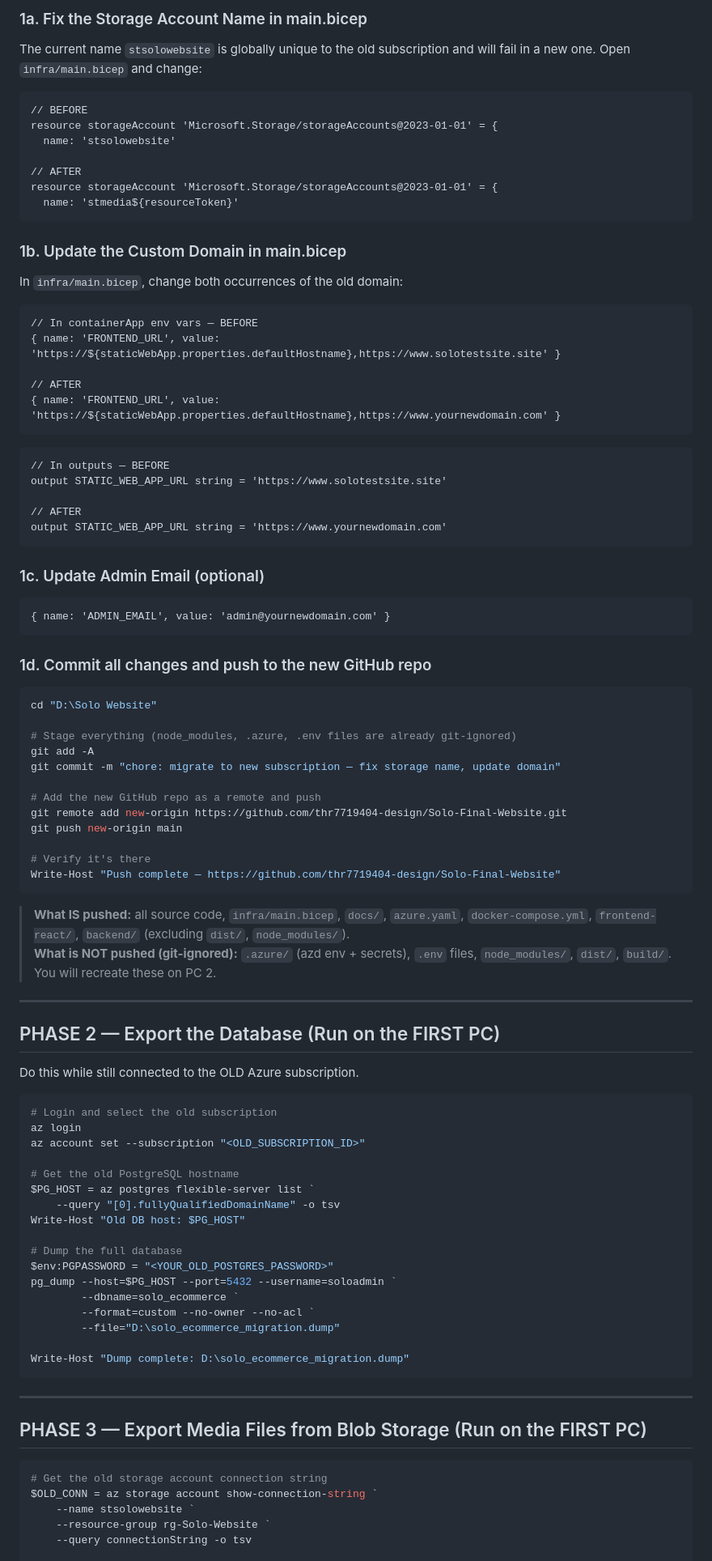
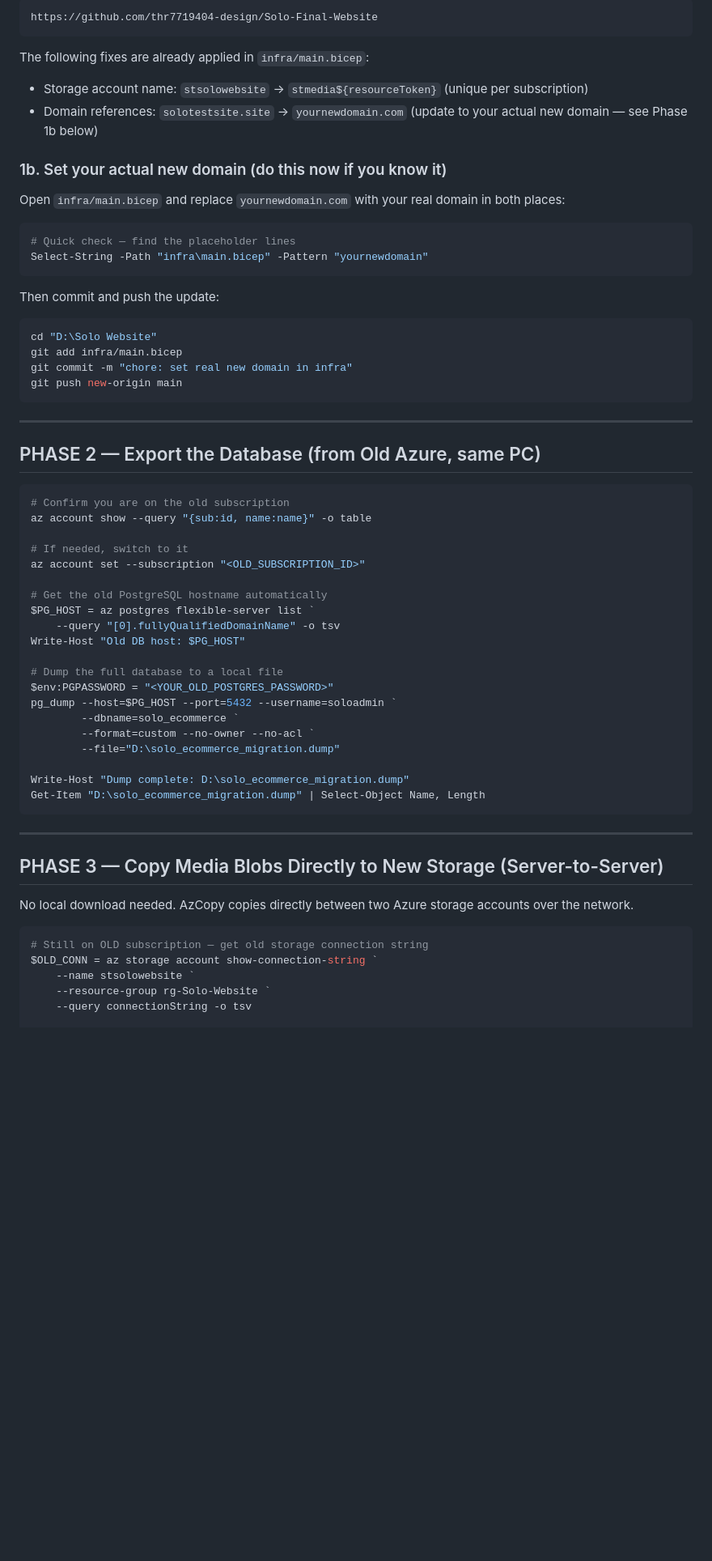
Before and after one commit to thr7719404-design/Solo-Website, a Markdown page: docs/MIGRATION_GUIDE.md, the part around one of its changes. Shown at 81% size. Drawn GitHub-style; blank space fills up the shorter version.

````diff
--- a/docs/MIGRATION_GUIDE.md
+++ b/docs/MIGRATION_GUIDE.md
@@ -72,81 +73,47 @@ Do this before anything else. Fix the two hardcoded values in `infra/main.bicep`
 
-### 1a. Fix the Storage Account Name in main.bicep
-
-The current name `stsolowebsite` is globally unique to the old subscription and will fail in a new one. Open `infra/main.bicep` and change:
-
-```bicep
-// BEFORE
-resource storageAccount 'Microsoft.Storage/storageAccounts@2023-01-01' = {
-  name: 'stsolowebsite'
-
-// AFTER
-resource storageAccount 'Microsoft.Storage/storageAccounts@2023-01-01' = {
-  name: 'stmedia${resourceToken}'
+```
+https://github.com/thr7719404-design/Solo-Final-Website
 ```
 
-### 1b. Update the Custom Domain in main.bicep
+The following fixes are already applied in `infra/main.bicep`:
+- Storage account name: `stsolowebsite` → `stmedia${resourceToken}` (unique per subscription)
+- Domain references: `solotestsite.site` → `yournewdomain.com` (update to your actual new domain — see Phase 1b below)
 
-In `infra/main.bicep`, change both occurrences of the old domain:
+### 1b. Set your actual new domain (do this now if you know it)
 
-```bicep
-// In containerApp env vars — BEFORE
-{ name: 'FRONTEND_URL', value: 'https://${staticWebApp.properties.defaultHostname},https://www.solotestsite.site' }
+Open `infra/main.bicep` and replace `yournewdomain.com` with your real domain in both places:
 
-// AFTER
-{ name: 'FRONTEND_URL', value: 'https://${staticWebApp.properties.defaultHostname},https://www.yournewdomain.com' }
+```powershell
+# Quick check — find the placeholder lines
+Select-String -Path "infra\main.bicep" -Pattern "yournewdomain"
 ```
 
-```bicep
-// In outputs — BEFORE
-output STATIC_WEB_APP_URL string = 'https://www.solotestsite.site'
-
-// AFTER
-output STATIC_WEB_APP_URL string = 'https://www.yournewdomain.com'
-```
-
-### 1c. Update Admin Email (optional)
-
-```bicep
-{ name: 'ADMIN_EMAIL', value: 'admin@yournewdomain.com' }
-```
-
-### 1d. Commit all changes and push to the new GitHub repo
+Then commit and push the update:
 
 ```powershell
 cd "D:\Solo Website"
-
-# Stage everything (node_modules, .azure, .env files are already git-ignored)
-git add -A
-git commit -m "chore: migrate to new subscription — fix storage name, update domain"
-
-# Add the new GitHub repo as a remote and push
-git remote add new-origin https://github.com/thr7719404-design/Solo-Final-Website.git
+git add infra/main.bicep
+git commit -m "chore: set real new domain in infra"
 git push new-origin main
-
-# Verify it's there
-Write-Host "Push complete — https://github.com/thr7719404-design/Solo-Final-Website"
 ```
-
-> **What IS pushed:** all source code, `infra/main.bicep`, `docs/`, `azure.yaml`, `docker-compose.yml`, `frontend-react/`, `backend/` (excluding `dist/`, `node_modules/`).
-> **What is NOT pushed (git-ignored):** `.azure/` (azd env + secrets), `.env` files, `node_modules/`, `dist/`, `build/`. You will recreate these on PC 2.
 
 ---
 
-## PHASE 2 — Export the Database (Run on the FIRST PC)
-
-Do this while still connected to the OLD Azure subscription.
+## PHASE 2 — Export the Database (from Old Azure, same PC)
 
 ```powershell
-# Login and select the old subscription
-az login
+# Confirm you are on the old subscription
+az account show --query "{sub:id, name:name}" -o table
+
+# If needed, switch to it
 az account set --subscription "<OLD_SUBSCRIPTION_ID>"
 
-# Get the old PostgreSQL hostname
+# Get the old PostgreSQL hostname automatically
 $PG_HOST = az postgres flexible-server list `
     --query "[0].fullyQualifiedDomainName" -o tsv
 Write-Host "Old DB host: $PG_HOST"
 
-# Dump the full database
+# Dump the full database to a local file
 $env:PGPASSWORD = "<YOUR_OLD_POSTGRES_PASSWORD>"
 pg_dump --host=$PG_HOST --port=5432 --username=soloadmin `
         --dbname=solo_ecommerce `
@@ -154,14 +121,17 @@ pg_dump --host=$PG_HOST --port=5432 --username=soloadmin `
         --file="D:\solo_ecommerce_migration.dump"
 
 Write-Host "Dump complete: D:\solo_ecommerce_migration.dump"
+Get-Item "D:\solo_ecommerce_migration.dump" | Select-Object Name, Length
 ```
 
 ---
 
-## PHASE 3 — Export Media Files from Blob Storage (Run on the FIRST PC)
+## PHASE 3 — Copy Media Blobs Directly to New Storage (Server-to-Server)
+
+No local download needed. AzCopy copies directly between two Azure storage accounts over the network.
 
 ```powershell
-# Get the old storage account connection string
+# Still on OLD subscription — get old storage connection string
 $OLD_CONN = az storage account show-connection-string `
     --name stsolowebsite `
     --resource-group rg-Solo-Website `
````
Also changed, not shown: other parts of docs/MIGRATION_GUIDE.md (+99 -108 lines).
